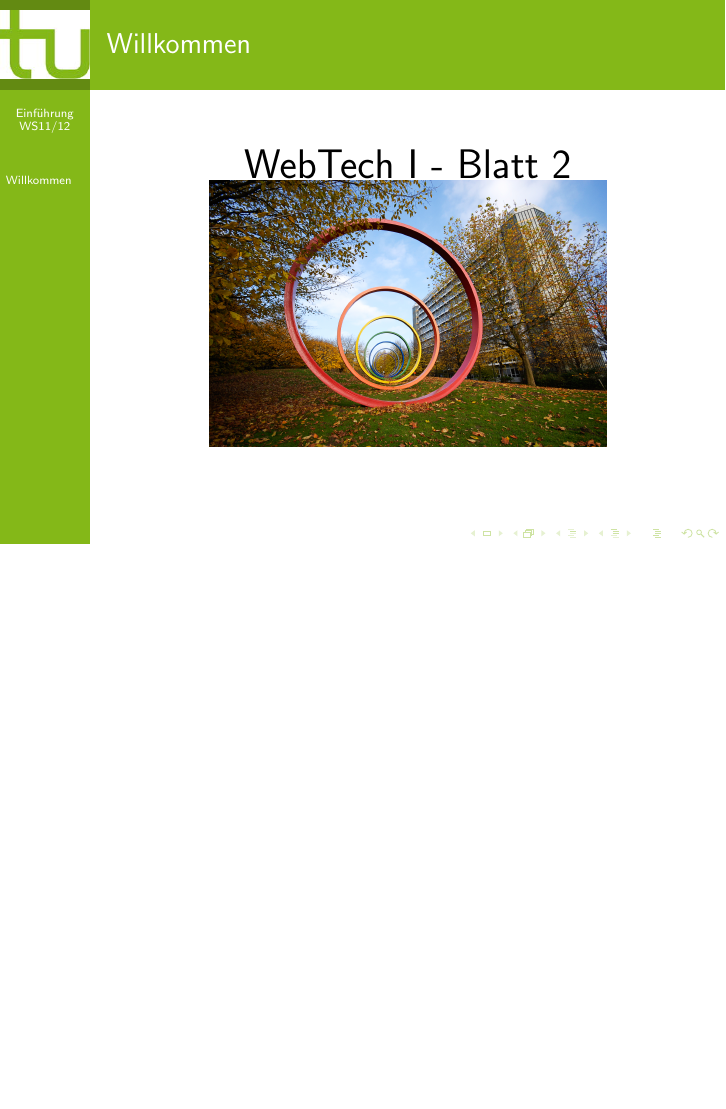
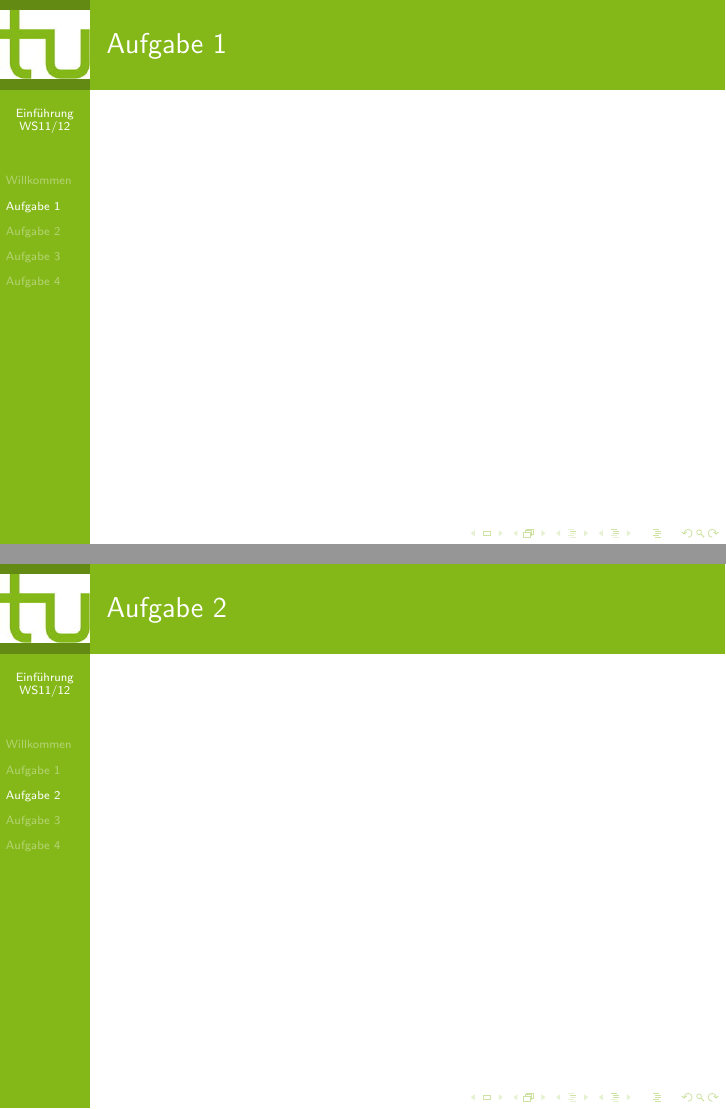
Before and after one commit to christofsteel/WebTech-Gruppe2, LaTeX slides (Vortrag/Vortrag.tex, which reads Vortrag/A1.tex, Vortrag/A2.tex, Vortrag/A3.tex): the whole page before the commit and pages 2 and 3 of 5 after it, the two joined at a grey line, the shorter picture padded with empty space. Compiled offline with pdfLaTeX.

Commit message:
Vorlagen für den Vortrag erstellt

```diff
--- /dev/null
+++ b/Vortrag/A1.tex
@@ -0,0 +1,3 @@
+\section{Aufgabe 1}
+\begin{frame}{Aufgabe 1}
+\end{frame}
--- /dev/null
+++ b/Vortrag/A2.tex
@@ -0,0 +1,3 @@
+\section{Aufgabe 2}
+\begin{frame}{Aufgabe 2}
+\end{frame}
--- /dev/null
+++ b/Vortrag/A3.tex
@@ -0,0 +1,3 @@
+\section{Aufgabe 3}
+\begin{frame}{Aufgabe 3}
+\end{frame}
--- /dev/null
+++ b/Vortrag/A4.tex
@@ -0,0 +1,3 @@
+\section{Aufgabe 4}
+\begin{frame}{Aufgabe 4}
+\end{frame}
```
Also changed, not shown: Vortrag/Vortrag.tex (renamed from VortragA.tex, +6 -0 lines), Vortrag/ringe.jpg (renamed from ringe.jpg), Vortrag/tudo127x97.jpg (renamed from tudo127x97.jpg), 1 other file.
